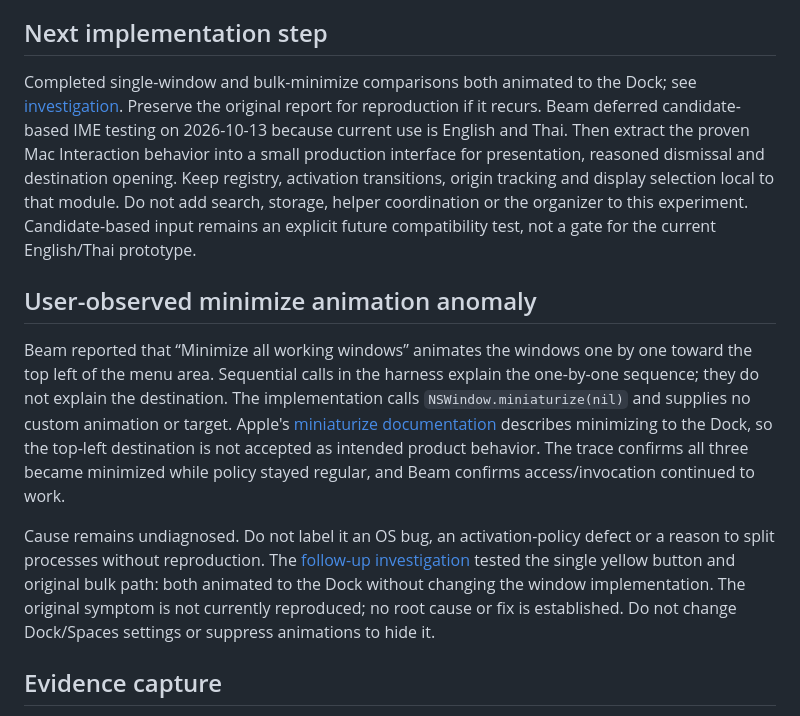
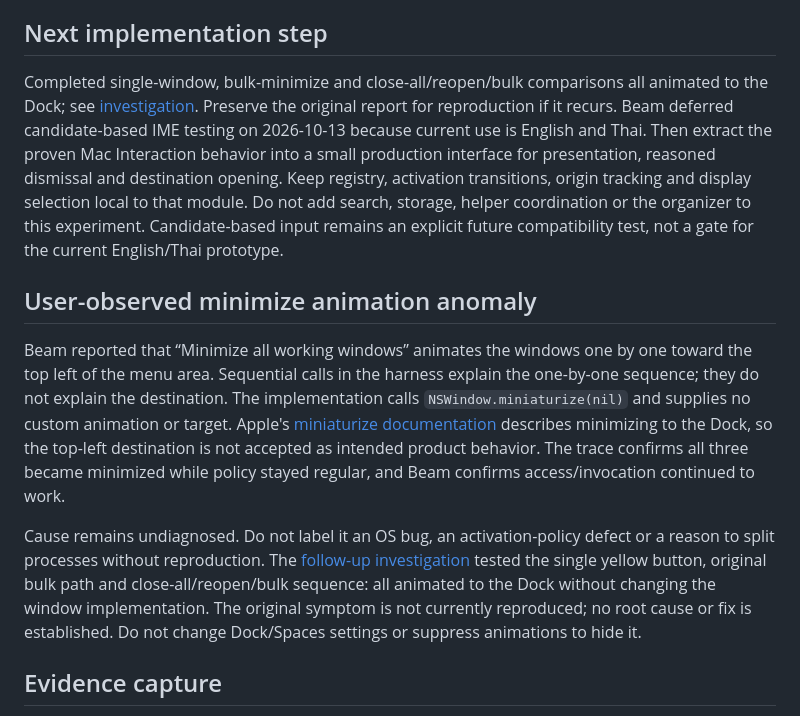
Before and after one commit to beamseree/hana, a Markdown page: TEST-MATRIX.md, the part around the change. GitHub-like rendering.

```diff
--- a/TEST-MATRIX.md
+++ b/TEST-MATRIX.md
@@ -56,13 +56,13 @@ The native UI tool timed out when binding apps with no ordinary window, though t
 
 ## Next implementation step
 
-Completed single-window and bulk-minimize comparisons both animated to the Dock; see [investigation](debug/MINIMIZE-INVESTIGATION.md). Preserve the original report for reproduction if it recurs. Beam deferred candidate-based IME testing on 2026-10-13 because current use is English and Thai. Then extract the proven Mac Interaction behavior into a small production interface for presentation, reasoned dismissal and destination opening. Keep registry, activation transitions, origin tracking and display selection local to that module. Do not add search, storage, helper coordination or the organizer to this experiment. Candidate-based input remains an explicit future compatibility test, not a gate for the current English/Thai prototype.
+Completed single-window, bulk-minimize and close-all/reopen/bulk comparisons all animated to the Dock; see [investigation](debug/MINIMIZE-INVESTIGATION.md). Preserve the original report for reproduction if it recurs. Beam deferred candidate-based IME testing on 2026-10-13 because current use is English and Thai. Then extract the proven Mac Interaction behavior into a small production interface for presentation, reasoned dismissal and destination opening. Keep registry, activation transitions, origin tracking and display selection local to that module. Do not add search, storage, helper coordination or the organizer to this experiment. Candidate-based input remains an explicit future compatibility test, not a gate for the current English/Thai prototype.
 
 ## User-observed minimize animation anomaly
 
 Beam reported that “Minimize all working windows” animates the windows one by one toward the top left of the menu area. Sequential calls in the harness explain the one-by-one sequence; they do not explain the destination. The implementation calls `NSWindow.miniaturize(nil)` and supplies no custom animation or target. Apple's [miniaturize documentation](https://developer.apple.com/documentation/appkit/nswindow/miniaturize(_:)) describes minimizing to the Dock, so the top-left destination is not accepted as intended product behavior. The trace confirms all three became minimized while policy stayed regular, and Beam confirms access/invocation continued to work.
 
-Cause remains undiagnosed. Do not label it an OS bug, an activation-policy defect or a reason to split processes without reproduction. The [follow-up investigation](debug/MINIMIZE-INVESTIGATION.md) tested the single yellow button and original bulk path: both animated to the Dock without changing the window implementation. The original symptom is not currently reproduced; no root cause or fix is established. Do not change Dock/Spaces settings or suppress animations to hide it.
+Cause remains undiagnosed. Do not label it an OS bug, an activation-policy defect or a reason to split processes without reproduction. The [follow-up investigation](debug/MINIMIZE-INVESTIGATION.md) tested the single yellow button, original bulk path and close-all/reopen/bulk sequence: all animated to the Dock without changing the window implementation. The original symptom is not currently reproduced; no root cause or fix is established. Do not change Dock/Spaces settings or suppress animations to hide it.
 
 ## Evidence capture
 
```
Also changed, not shown: debug/MINIMIZE-INVESTIGATION.md (+2 -2 lines).
